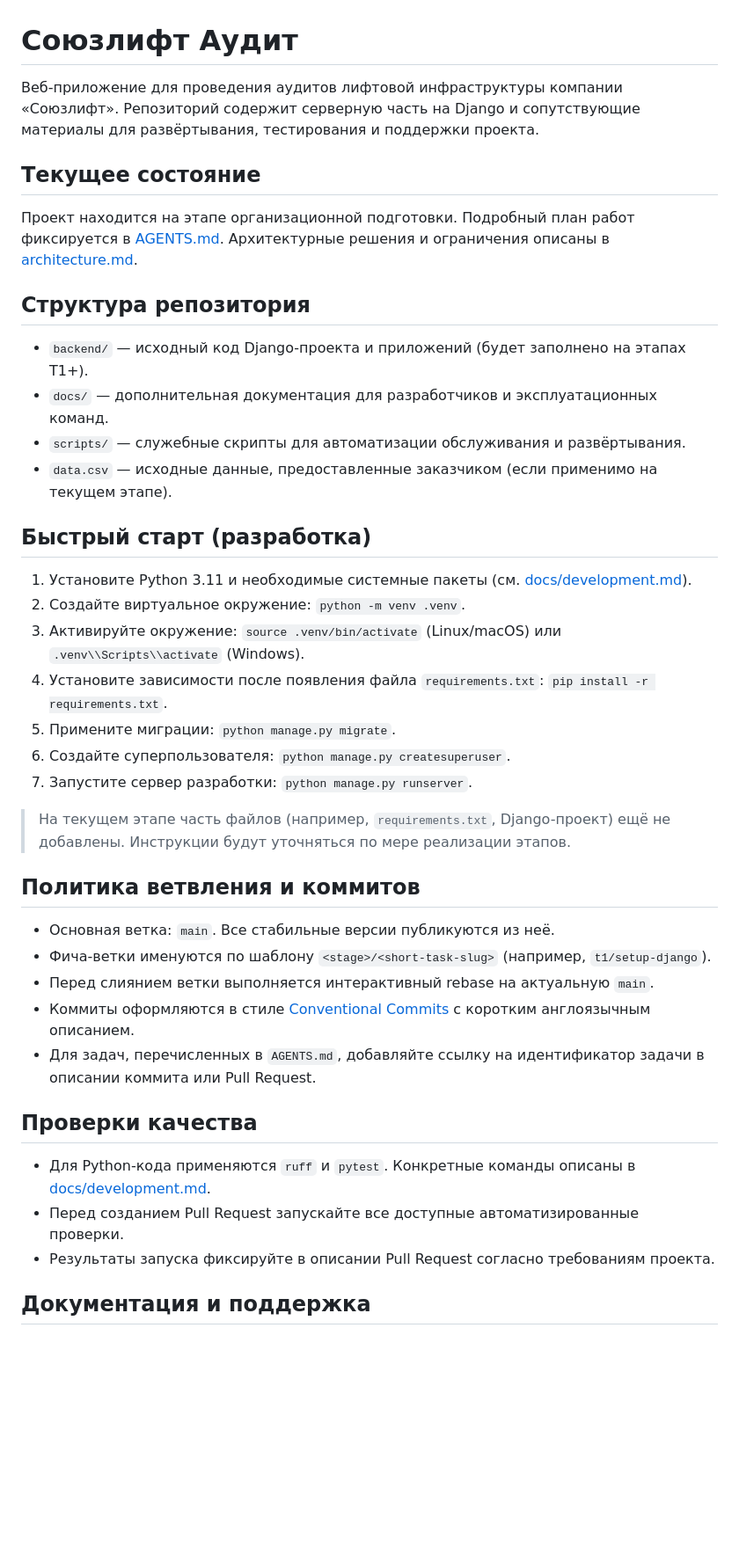
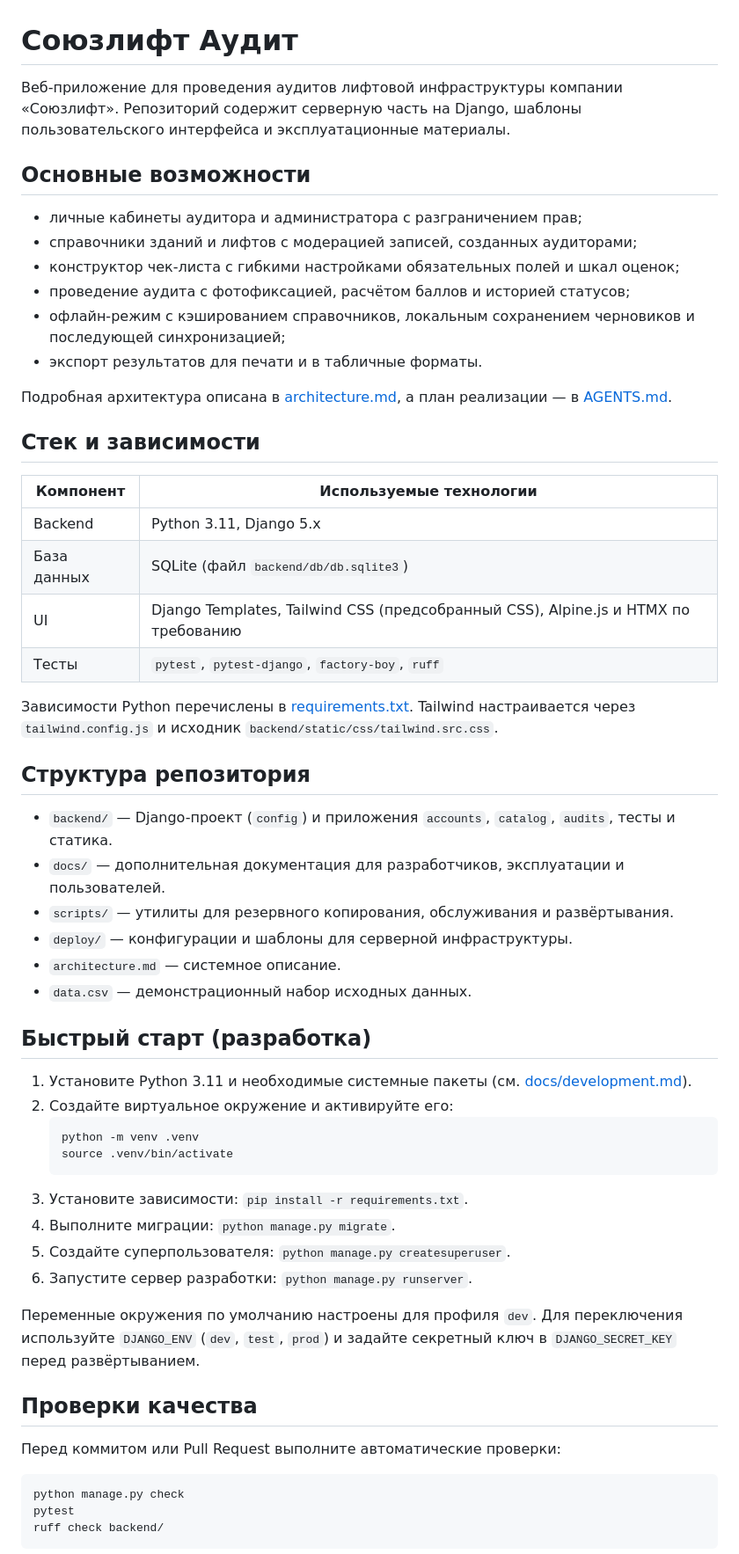
Before and after one commit to baslie/souzlift-audit, a Markdown page: README.md, the part around the change printed below. Shown: that part at 88% size. GitHub-like rendering; blank space fills up the shorter version.

Commit message:
docs: refresh project overview

````diff
--- a/README.md
+++ b/README.md
@@ -1,43 +1,60 @@
 # Союзлифт Аудит
 
-Веб-приложение для проведения аудитов лифтовой инфраструктуры компании «Союзлифт». Репозиторий содержит серверную часть на Django и сопутствующие материалы для развёртывания, тестирования и поддержки проекта.
+Веб-приложение для проведения аудитов лифтовой инфраструктуры компании «Союзлифт». Репозиторий содержит серверную часть на Django, шаблоны пользовательского интерфейса и эксплуатационные материалы.
 
-## Текущее состояние
+## Основные возможности
 
-Проект находится на этапе организационной подготовки. Подробный план работ фиксируется в [AGENTS.md](AGENTS.md). Архитектурные решения и ограничения описаны в [architecture.md](architecture.md).
+- личные кабинеты аудитора и администратора с разграничением прав;
+- справочники зданий и лифтов с модерацией записей, созданных аудиторами;
+- конструктор чек-листа с гибкими настройками обязательных полей и шкал оценок;
+- проведение аудита с фотофиксацией, расчётом баллов и историей статусов;
+- офлайн-режим с кэшированием справочников, локальным сохранением черновиков и последующей синхронизацией;
+- экспорт результатов для печати и в табличные форматы.
+
+Подробная архитектура описана в [architecture.md](architecture.md), а план реализации — в [AGENTS.md](AGENTS.md).
+
+## Стек и зависимости
+
+| Компонент | Используемые технологии |
+|-----------|-------------------------|
+| Backend   | Python 3.11, Django 5.x |
+| База данных | SQLite (файл `backend/db/db.sqlite3`) |
+| UI        | Django Templates, Tailwind CSS (предсобранный CSS), Alpine.js и HTMX по требованию |
+| Тесты     | `pytest`, `pytest-django`, `factory-boy`, `ruff` |
+
+Зависимости Python перечислены в [requirements.txt](requirements.txt). Tailwind настраивается через `tailwind.config.js` и исходник `backend/static/css/tailwind.src.css`.
 
 ## Структура репозитория
 
-- `backend/` — исходный код Django-проекта и приложений (будет заполнено на этапах T1+).
-- `docs/` — дополнительная документация для разработчиков и эксплуатационных команд.
-- `scripts/` — служебные скрипты для автоматизации обслуживания и развёртывания.
-- `data.csv` — исходные данные, предоставленные заказчиком (если применимо на текущем этапе).
+- `backend/` — Django-проект (`config`) и приложения `accounts`, `catalog`, `audits`, тесты и статика.
+- `docs/` — дополнительная документация для разработчиков, эксплуатации и пользователей.
+- `scripts/` — утилиты для резервного копирования, обслуживания и развёртывания.
+- `deploy/` — конфигурации и шаблоны для серверной инфраструктуры.
+- `architecture.md` — системное описание.
+- `data.csv` — демонстрационный набор исходных данных.
 
 ## Быстрый старт (разработка)
 
 1. Установите Python 3.11 и необходимые системные пакеты (см. [docs/development.md](docs/development.md)).
-2. Создайте виртуальное окружение: `python -m venv .venv`.
-3. Активируйте окружение: `source .venv/bin/activate` (Linux/macOS) или `.venv\\Scripts\\activate` (Windows).
-4. Установите зависимости после появления файла `requirements.txt`: `pip install -r requirements.txt`.
-5. Примените миграции: `python manage.py migrate`.
-6. Создайте суперпользователя: `python manage.py createsuperuser`.
-7. Запустите сервер разработки: `python manage.py runserver`.
+2. Создайте виртуальное окружение и активируйте его:
+   ```bash
+   python -m venv .venv
+   source .venv/bin/activate
+   ```
+3. Установите зависимости: `pip install -r requirements.txt`.
+4. Выполните миграции: `python manage.py migrate`.
+5. Создайте суперпользователя: `python manage.py createsuperuser`.
+6. Запустите сервер разработки: `python manage.py runserver`.
 
-> На текущем этапе часть файлов (например, `requirements.txt`, Django-проект) ещё не добавлены. Инструкции будут уточняться по мере реализации этапов.
-
-## Политика ветвления и коммитов
-
-- Основная ветка: `main`. Все стабильные версии публикуются из неё.
-- Фича-ветки именуются по шаблону `<stage>/<short-task-slug>` (например, `t1/setup-django`).
-- Перед слиянием ветки выполняется интерактивный rebase на актуальную `main`.
-- Коммиты оформляются в стиле [Conventional Commits](https://www.conventionalcommits.org/ru/v1.0.0/) с коротким англоязычным описанием.
-- Для задач, перечисленных в `AGENTS.md`, добавляйте ссылку на идентификатор задачи в описании коммита или Pull Request.
+Переменные окружения по умолчанию настроены для профиля `dev`. Для переключения используйте `DJANGO_ENV` (`dev`, `test`, `prod`) и задайте секретный ключ в `DJANGO_SECRET_KEY` перед развёртыванием.
 
 ## Проверки качества
 
-- Для Python-кода применяются `ruff` и `pytest`. Конкретные команды описаны в [docs/development.md](docs/development.md).
-- Перед созданием Pull Request запускайте все доступные автоматизированные проверки.
-- Результаты запуска фиксируйте в описании Pull Request согласно требованиям проекта.
+Перед коммитом или Pull Request выполните автоматические проверки:
 
-## Документация и поддержка
+```bash
+python manage.py check
+pytest
+ruff check backend/
+```
 
````
Also changed, not shown: other parts of README.md (+10 -5 lines).
